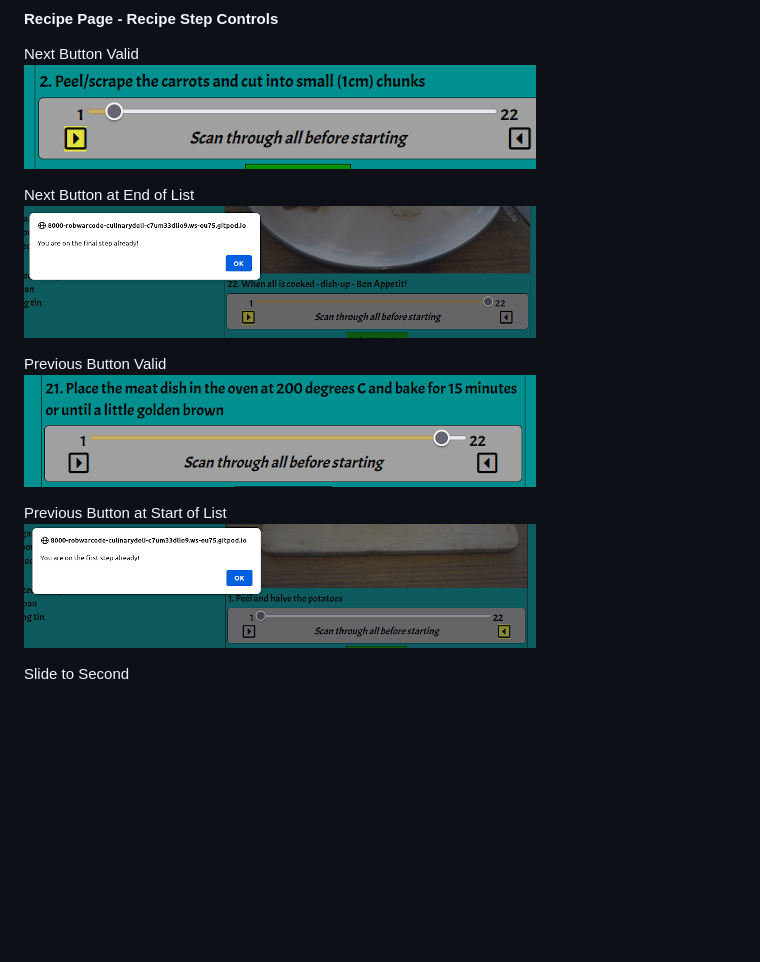
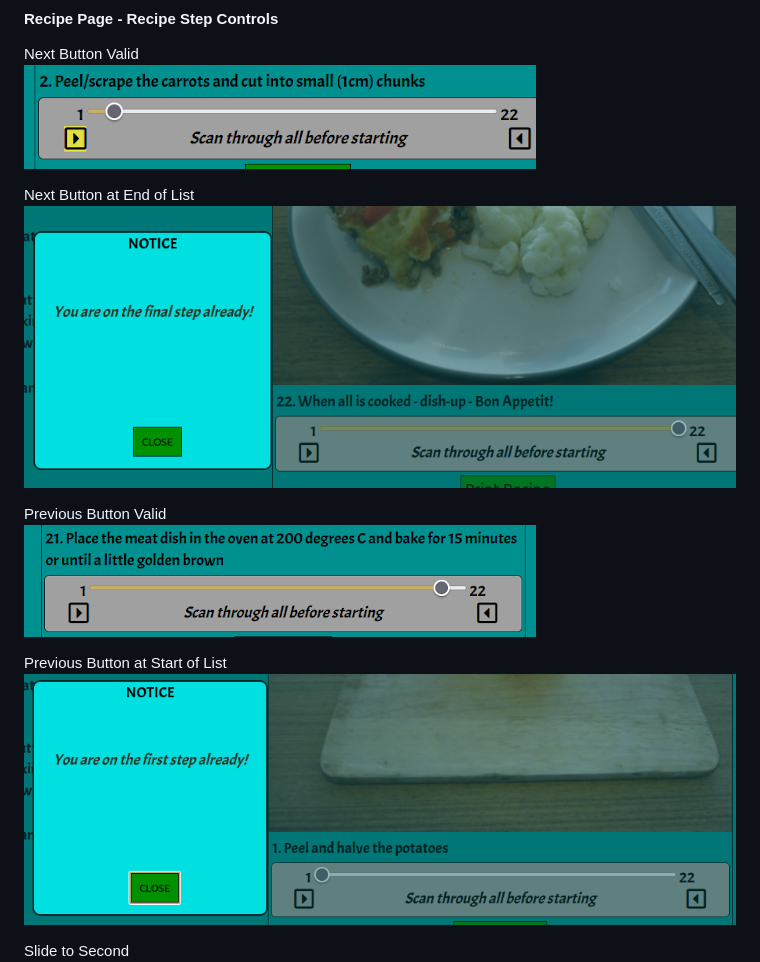
Before and after one commit to RobWar-code/culinary-delight, a Markdown page: README.md, the part around the change. Drawn GitHub-style; pictures changed too: doc/readme-images/recipe-step-already-at-end-crop.png (added), doc/readme-images/recipe-step-already-at-start-crop.png (added); blank space fills up the shorter version.

Commit message:
Update recipe system tests in readme

```diff
--- a/README.md
+++ b/README.md
@@ -132,13 +132,13 @@ Next Button Valid<br>
 ![Recipe Next Step Click Valid](/doc/readme-images/recipe-next-step-valid-crop.png "Recipe Next Step Click Valid")
 
 Next Button at End of List<br>
-![Recipe Next Step Click at List End](/doc/readme-images/recipe-next-step-at-end-crop.png "Recipe Next Step Click At End")
+![Recipe Next Step Click at List End](/doc/readme-images/recipe-step-already-at-end-crop.png "Recipe Next Step Click At End")
 
 Previous Button Valid<br>
 ![Recipe Previous Step Click Valid](/doc/readme-images/recipe-prev-step-valid-crop.png "Recipe Previous Step Click Valid")
 
 Previous Button at Start of List<br>
-![Recipe Previous Step Click at List Start](/doc/readme-images/recipe-prev-step-at-start-crop.png "Recipe Previous Step Click at List Start")
+![Recipe Previous Step Click at List Start](/doc/readme-images/recipe-step-already-at-start-crop.png "Recipe Previous Step Click at List Start")
 
 Slide to Second<br>
 ![Recipe Slider to Second Step](/doc/readme-images/recipe-slider-second-step-crop.png "Recipe Slider to Second Step")
```
